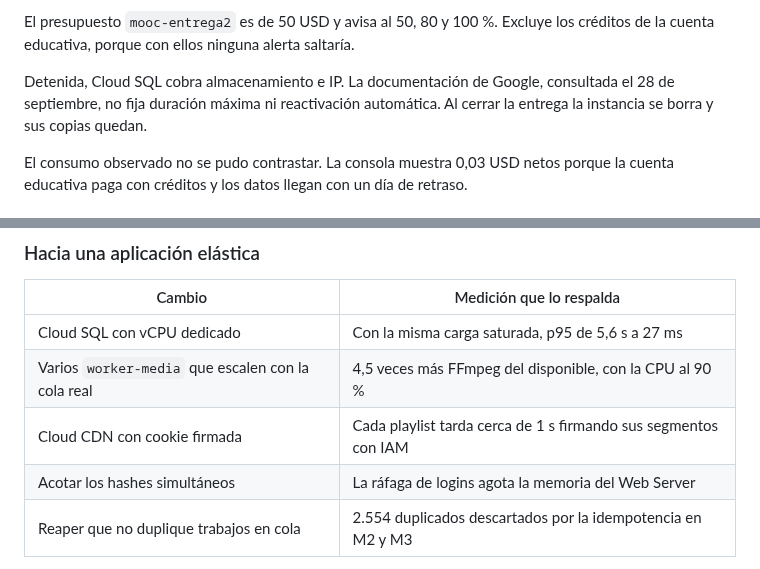
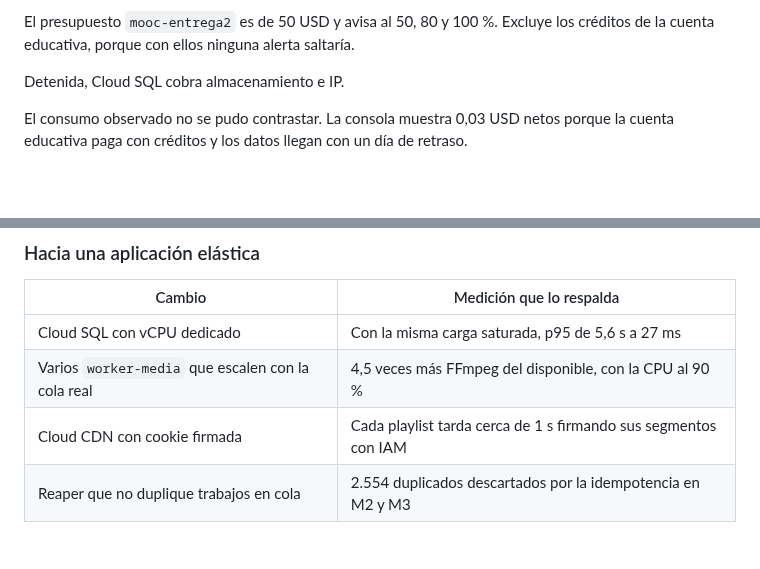
Before and after one commit to danielreales00/proyecto-1-mooc, a Markdown page: docs/entrega2/informe-entrega-2.md, 2 parts joined by grey strips. Rendered like a GitHub page; blank space fills up the shorter version.

Commit message:
docs(entrega-2): quitar nota de Cloud SQL detenida y fila de hashes
Co-Authored-By: Claude Opus 5.5 <noreply@anthropic.com>
Claude-Session: https://claude.ai/code/session_01C7JnL1xE1cns7WiKApcfZt

```diff
--- a/docs/entrega2/informe-entrega-2.md
+++ b/docs/entrega2/informe-entrega-2.md
@@ -329,9 +329,7 @@ al día mientras existe y se borra al terminar de medir.
 El presupuesto `mooc-entrega2` es de 50 USD y avisa al 50, 80 y 100 %. Excluye
 los créditos de la cuenta educativa, porque con ellos ninguna alerta saltaría.
 
-Detenida, Cloud SQL cobra almacenamiento e IP. La documentación de Google,
-consultada el 28 de septiembre, no fija duración máxima ni reactivación
-automática. Al cerrar la entrega la instancia se borra y sus copias quedan.
+Detenida, Cloud SQL cobra almacenamiento e IP.
 
 El consumo observado no se pudo contrastar. La consola muestra 0,03 USD netos
 porque la cuenta educativa paga con créditos y los datos llegan con un día de
@@ -366,7 +364,6 @@ retraso.
 | Cloud SQL con vCPU dedicado | Con la misma carga saturada, p95 de 5,6 s a 27 ms |
 | Varios `worker-media` que escalen con la cola real | 4,5 veces más FFmpeg del disponible, con la CPU al 90 % |
 | Cloud CDN con cookie firmada | Cada playlist tarda cerca de 1 s firmando sus segmentos con IAM |
-| Acotar los hashes simultáneos | La ráfaga de logins agota la memoria del Web Server |
 | Reaper que no duplique trabajos en cola | 2.554 duplicados descartados por la idempotencia en M2 y M3 |
 
 Ninguno cambia el contrato de la API. El paso siguiente es separar la API y los
```
